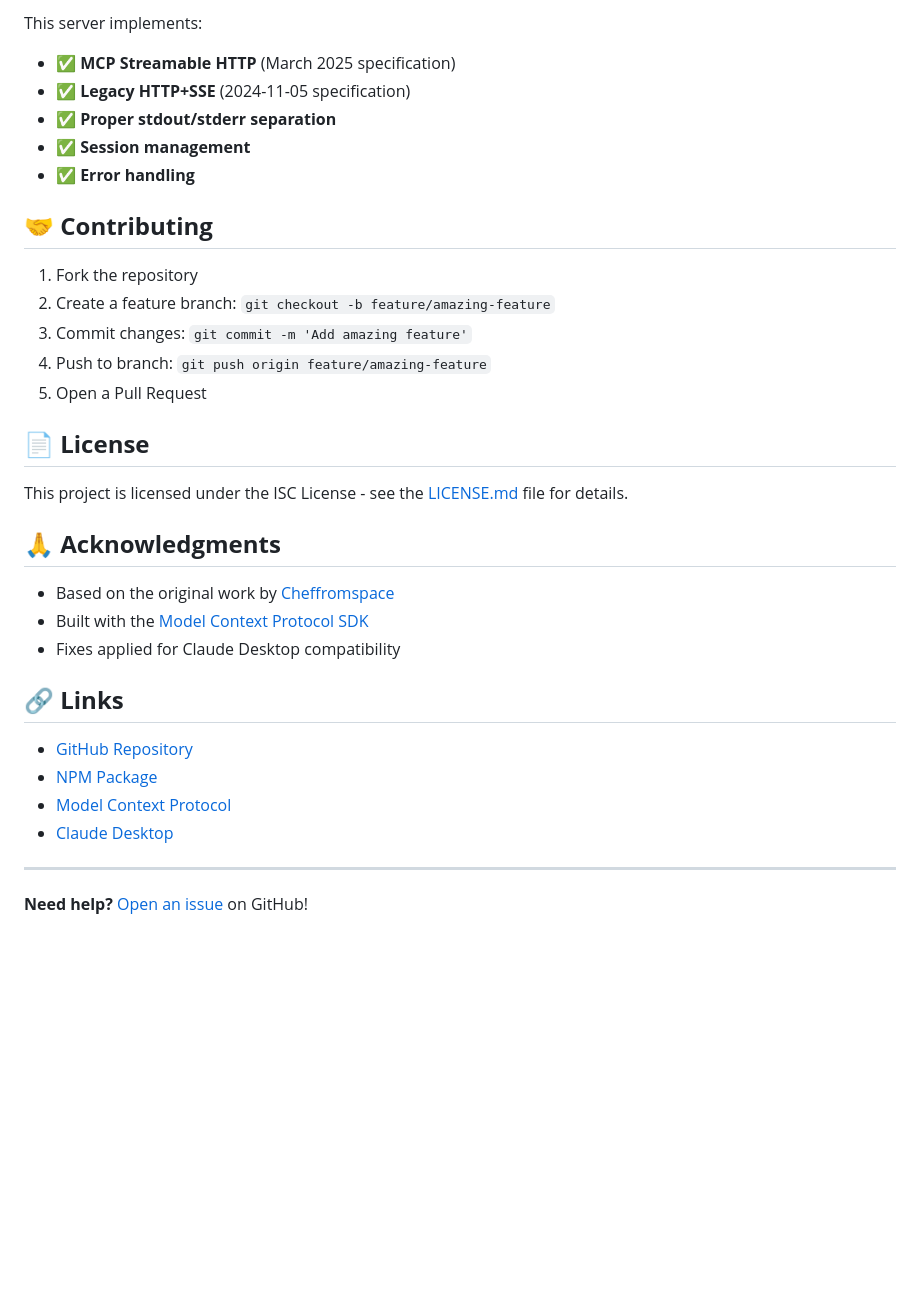
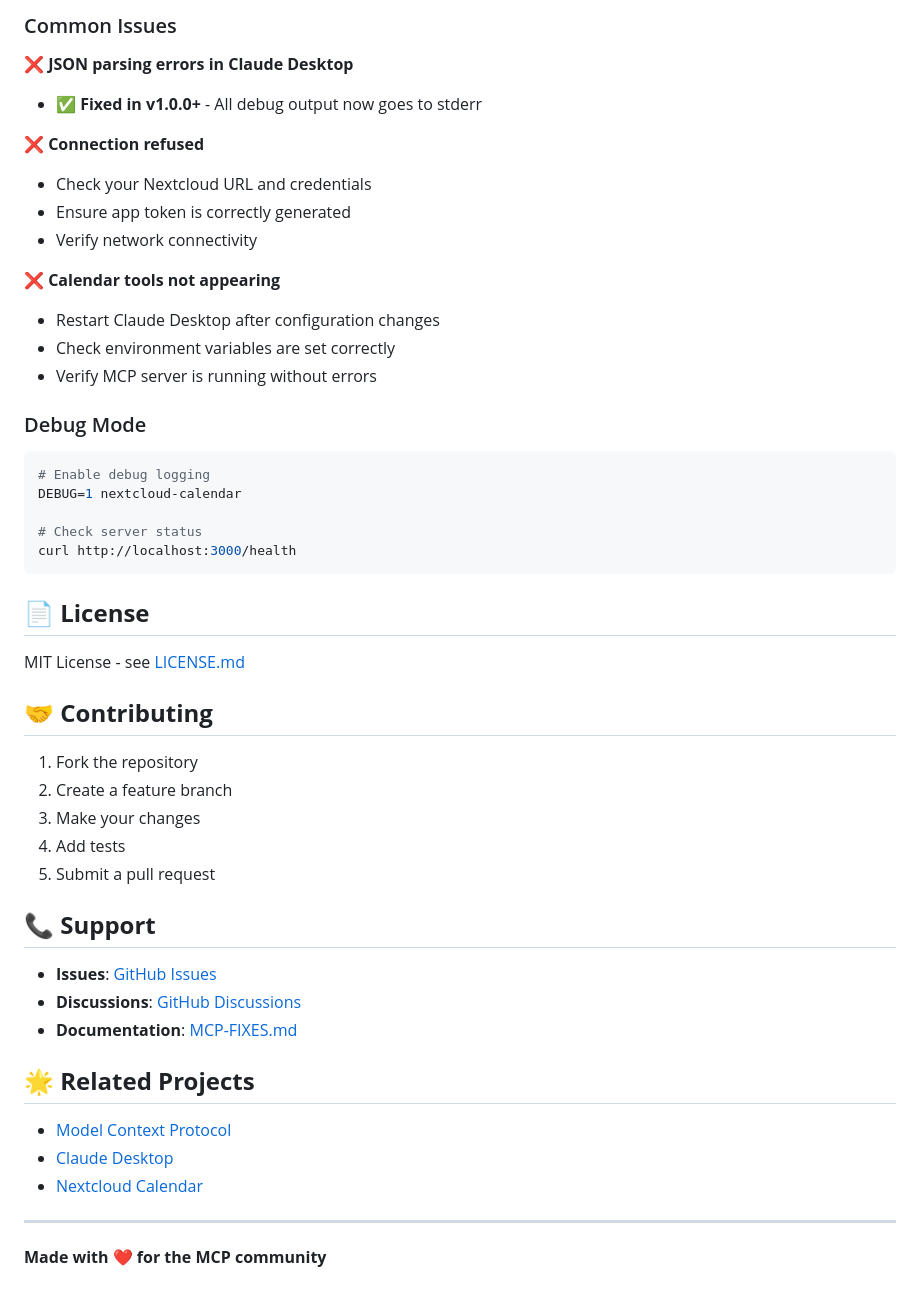
Before and after one commit to nidalhaddad1234/mcp-nextcloud-calendar, a Markdown page: README.md, the part around the change printed below. Rendered like a GitHub page; blank space fills up the shorter version.

````diff
--- a/README.md
+++ b/README.md
@@ -136,36 +145,52 @@ The server also exposes HTTP endpoints for testing:
 
-This server implements:
-- ✅ **MCP Streamable HTTP** (March 2025 specification)
-- ✅ **Legacy HTTP+SSE** (2024-11-05 specification)
-- ✅ **Proper stdout/stderr separation**
-- ✅ **Session management**
-- ✅ **Error handling**
+### Common Issues
+
+**❌ JSON parsing errors in Claude Desktop**
+- ✅ **Fixed in v1.0.0+** - All debug output now goes to stderr
+
+**❌ Connection refused**
+- Check your Nextcloud URL and credentials
+- Ensure app token is correctly generated
+- Verify network connectivity
+
+**❌ Calendar tools not appearing**
+- Restart Claude Desktop after configuration changes
+- Check environment variables are set correctly
+- Verify MCP server is running without errors
+
+### Debug Mode
+```bash
+# Enable debug logging
+DEBUG=1 nextcloud-calendar
+
+# Check server status
+curl http://localhost:3000/health
+```
+
+## 📄 **License**
+
+MIT License - see [LICENSE.md](LICENSE.md)
 
 ## 🤝 **Contributing**
 
 1. Fork the repository
-2. Create a feature branch: `git checkout -b feature/amazing-feature`
-3. Commit changes: `git commit -m 'Add amazing feature'`
-4. Push to branch: `git push origin feature/amazing-feature`
-5. Open a Pull Request
+2. Create a feature branch
+3. Make your changes
+4. Add tests
+5. Submit a pull request
 
-## 📄 **License**
+## 📞 **Support**
 
-This project is licensed under the ISC License - see the [LICENSE.md](LICENSE.md) file for details.
+- **Issues**: [GitHub Issues](https://github.com/nidalhaddad1234/mcp-nextcloud-calendar/issues)
+- **Discussions**: [GitHub Discussions](https://github.com/nidalhaddad1234/mcp-nextcloud-calendar/discussions)
+- **Documentation**: [MCP-FIXES.md](MCP-FIXES.md)
 
-## 🙏 **Acknowledgments**
+## 🌟 **Related Projects**
 
-- Based on the original work by [Cheffromspace](https://github.com/Cheffromspace/mcp-nextcloud-calendar)
-- Built with the [Model Context Protocol SDK](https://github.com/modelcontextprotocol/sdk)
-- Fixes applied for Claude Desktop compatibility
-
-## 🔗 **Links**
-
-- [GitHub Repository](https://github.com/nidalhaddad1234/mcp-nextcloud-calendar)
-- [NPM Package](https://www.npmjs.com/package/@nidalhaddad1234/mcp-nextcloud-calendar)
 - [Model Context Protocol](https://modelcontextprotocol.io/)
 - [Claude Desktop](https://claude.ai/desktop)
+- [Nextcloud Calendar](https://apps.nextcloud.com/apps/calendar)
 
 ---
 
-**Need help?** [Open an issue](https://github.com/nidalhaddad1234/mcp-nextcloud-calendar/issues) on GitHub!
+**Made with ❤️ for the MCP community**
````
Also changed, not shown: other parts of README.md (+91 -82 lines).
